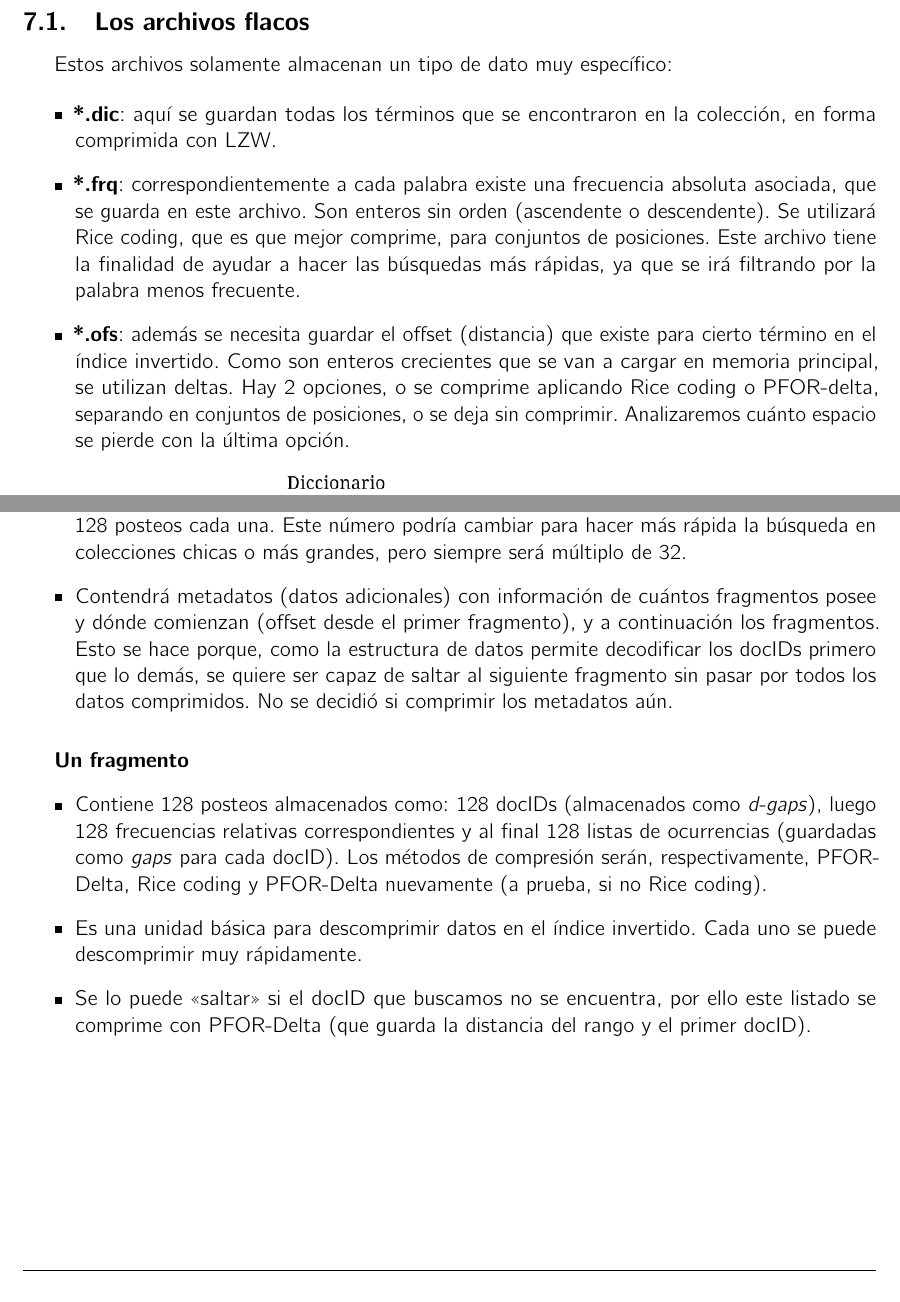
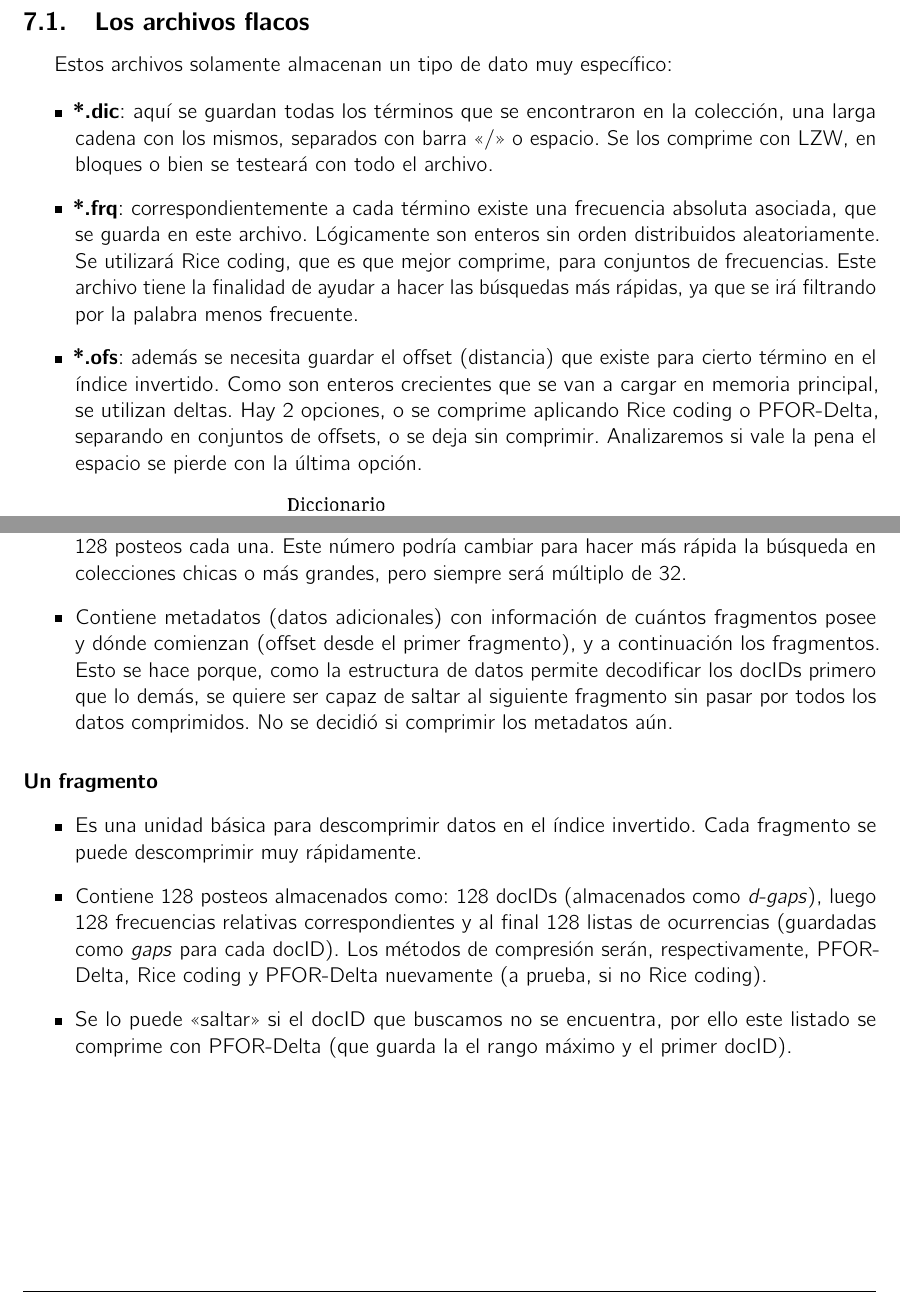
Before and after one commit to elmilo/tpDatos1ro2013, a LaTeX document (Docs/DocumentaciónDatos.tex, which reads Docs/Parte07.tex): two parts of pages 12 and 13 of 16, joined at a grey line, cut so that both start at the same text. Compiled offline with pdfLaTeX.

Commit message:
arreglados pequeños conceptos

```diff
--- a/Docs/Parte07.tex
+++ b/Docs/Parte07.tex
@@ -11,11 +11,11 @@ Estos archivos solamente almacenan un tipo de dato muy específico:
 
 \begin{itemize}
 
-\item \textbf{*.dic}: aquí se guardan todas los términos que se encontraron en la colección, en forma comprimida con LZW.
+\item \textbf{*.dic}: aquí se guardan todas los términos que se encontraron en la colección, una larga cadena con los mismos, separados con barra <</>> o espacio. Se los comprime con LZW, en bloques o bien se testeará con todo el archivo.
 
-\item \textbf{*.frq}: correspondientemente a cada palabra existe una frecuencia absoluta asociada, que se guarda en este archivo. Son enteros sin orden (ascendente o descendente). Se utilizará Rice coding, que es que mejor comprime, para conjuntos de posiciones. Este archivo tiene la finalidad de ayudar a hacer las búsquedas más rápidas, ya que se irá filtrando por la palabra menos frecuente.
+\item \textbf{*.frq}: correspondientemente a cada término existe una frecuencia absoluta asociada, que se guarda en este archivo. Lógicamente son enteros sin orden distribuidos aleatoriamente. Se utilizará Rice coding, que es que mejor comprime, para conjuntos de frecuencias. Este archivo tiene la finalidad de ayudar a hacer las búsquedas más rápidas, ya que se irá filtrando por la palabra menos frecuente.
 
-\item \textbf{*.ofs}: además se necesita guardar el offset (distancia) que existe para cierto término en el índice invertido. Como son enteros crecientes que se van a cargar en memoria principal, se utilizan deltas. Hay 2 opciones, o se comprime aplicando Rice coding o PFOR-delta, separando en conjuntos de posiciones, o se deja sin comprimir. Analizaremos cuánto espacio se pierde con la última opción.
+\item \textbf{*.ofs}: además se necesita guardar el offset (distancia) que existe para cierto término en el índice invertido. Como son enteros crecientes que se van a cargar en memoria principal, se utilizan deltas. Hay 2 opciones, o se comprime aplicando Rice coding o PFOR-Delta, separando en conjuntos de offsets, o se deja sin comprimir. Analizaremos si vale la pena el espacio se pierde con la última opción.
 
 
 \begin{figure}[!h]
@@ -48,22 +48,23 @@ Definimos un <<posteo>> como el conjunto de un docID, frecuencia relativa y list
 \paragraph{Un bloque}
 
 \begin{itemize}
+
 \item Guarda información correspondiente a un término de la colección.
 
 \item Posee un gran número de listas invertidas correspondientes a las posiciones del término en consideración. Siguiendo con la referencia, dividimos estas listas en fragmentos con 128 posteos cada una. Este número podría cambiar para hacer más rápida la búsqueda en colecciones chicas o más grandes, pero siempre será múltiplo de 32.
 
-\item Contendrá metadatos (datos adicionales) con información de cuántos fragmentos posee y dónde comienzan (offset desde el primer fragmento), y a continuación los fragmentos. Esto se hace porque, como la estructura de datos permite decodificar los docIDs primero que lo demás, se quiere ser capaz de saltar al siguiente fragmento sin pasar por todos los datos comprimidos. No se decidió si comprimir los metadatos aún.
+\item Contiene metadatos (datos adicionales) con información de cuántos fragmentos posee y dónde comienzan (offset desde el primer fragmento), y a continuación los fragmentos. Esto se hace porque, como la estructura de datos permite decodificar los docIDs primero que lo demás, se quiere ser capaz de saltar al siguiente fragmento sin pasar por todos los datos comprimidos. No se decidió si comprimir los metadatos aún.
 
 \end{itemize}
 
-\subparagraph{Un fragmento}
+\paragraph{Un fragmento}
 
 \begin{itemize}
 
+\item Es una unidad básica para descomprimir datos en el índice invertido. Cada fragmento se puede descomprimir muy rápidamente.
+
 \item Contiene 128 posteos almacenados como: 128 docIDs (almacenados como \textit{d-gaps}), luego 128 frecuencias relativas correspondientes y al final 128 listas de ocurrencias (guardadas como \textit{gaps} para cada docID). Los métodos de compresión serán, respectivamente, PFOR-Delta, Rice coding y PFOR-Delta nuevamente (a prueba, si no Rice coding).
 
-\item Es una unidad básica para descomprimir datos en el índice invertido. Cada uno se puede descomprimir muy rápidamente.
-
-\item Se lo puede <<saltar>> si el docID que buscamos no se encuentra, por ello este listado se comprime con PFOR-Delta (que guarda la distancia del rango y el primer docID).
+\item Se lo puede <<saltar>> si el docID que buscamos no se encuentra, por ello este listado se comprime con PFOR-Delta (que guarda la el rango  máximo y el primer docID).
 
 \end{itemize}
```
Also changed, not shown: Docs/Parte04.tex (+1 -1 lines), Docs/Parte07.tex (4 more changed lines).
